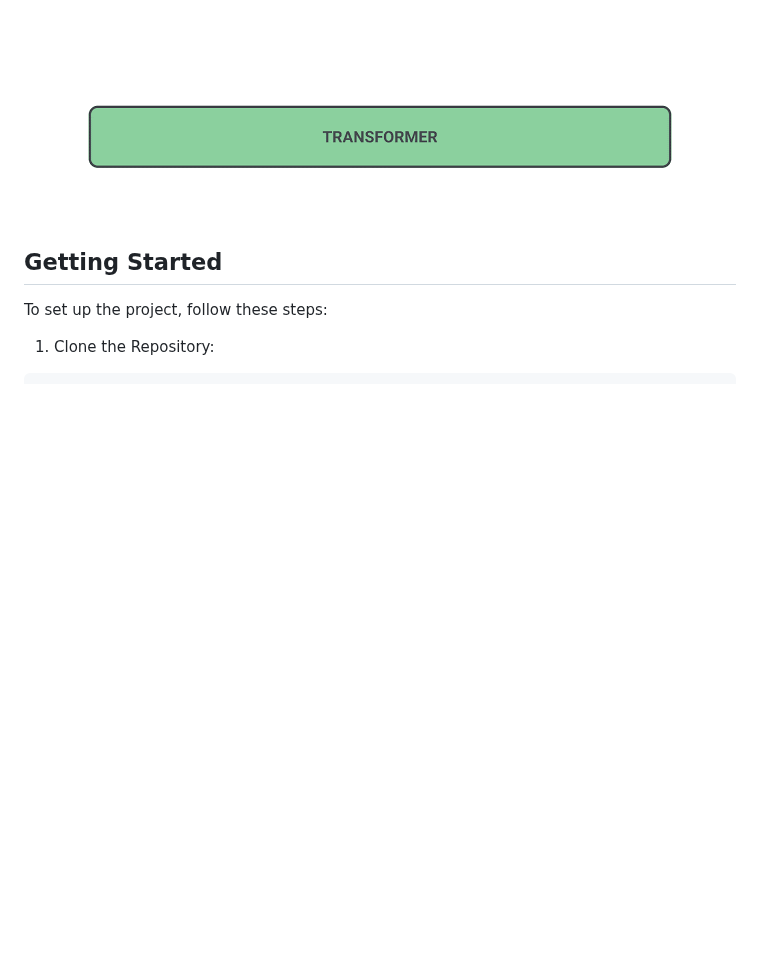
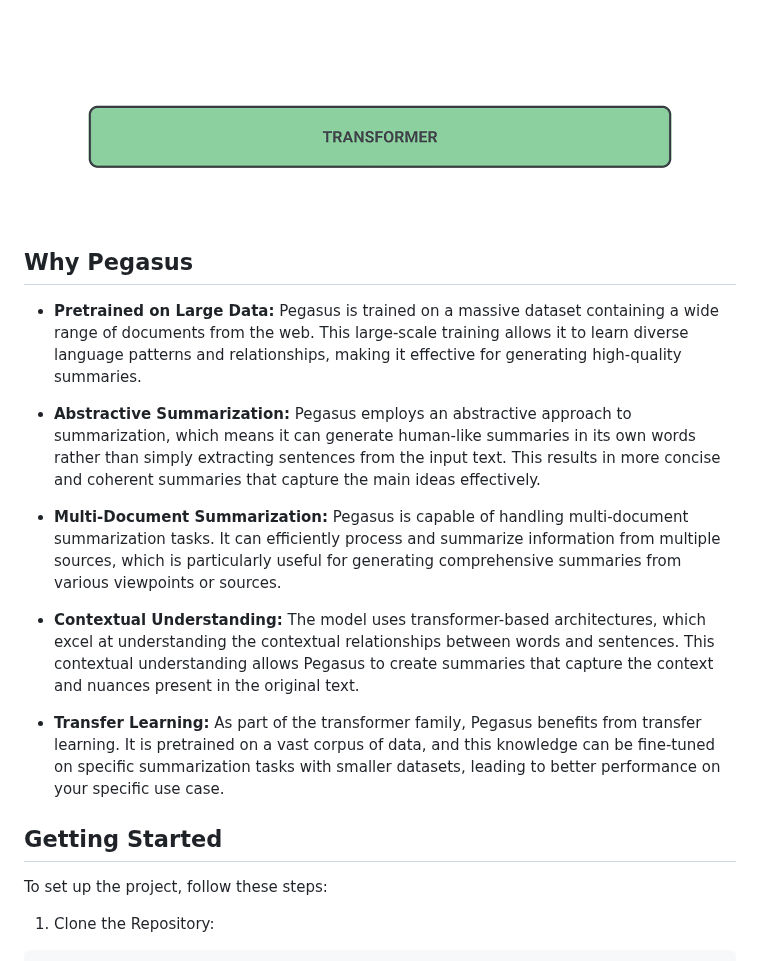
Before and after one commit to Ananta-Vaishnavi/Summarino, a Markdown page: README.md, the part around the change. GitHub-like rendering; blank space fills up the shorter version.

```diff
--- a/README.md
+++ b/README.md
@@ -54,6 +54,18 @@ As a test of the model's abilities, an example from a summarization dataset and
   <img src="images/pegasus.gif" alt="Pegasus">
 </p>
 
+## Why Pegasus
+
+- **Pretrained on Large Data:** Pegasus is trained on a massive dataset containing a wide range of documents from the web. This large-scale training allows it to learn diverse language patterns and relationships, making it effective for generating high-quality summaries.
+
+- **Abstractive Summarization:** Pegasus employs an abstractive approach to summarization, which means it can generate human-like summaries in its own words rather than simply extracting sentences from the input text. This results in more concise and coherent summaries that capture the main ideas effectively.
+
+- **Multi-Document Summarization:** Pegasus is capable of handling multi-document summarization tasks. It can efficiently process and summarize information from multiple sources, which is particularly useful for generating comprehensive summaries from various viewpoints or sources.
+
+- **Contextual Understanding:** The model uses transformer-based architectures, which excel at understanding the contextual relationships between words and sentences. This contextual understanding allows Pegasus to create summaries that capture the context and nuances present in the original text.
+
+- **Transfer Learning:** As part of the transformer family, Pegasus benefits from transfer learning. It is pretrained on a vast corpus of data, and this knowledge can be fine-tuned on specific summarization tasks with smaller datasets, leading to better performance on your specific use case.
+
 ## Getting Started
 
 To set up the project, follow these steps:
```
